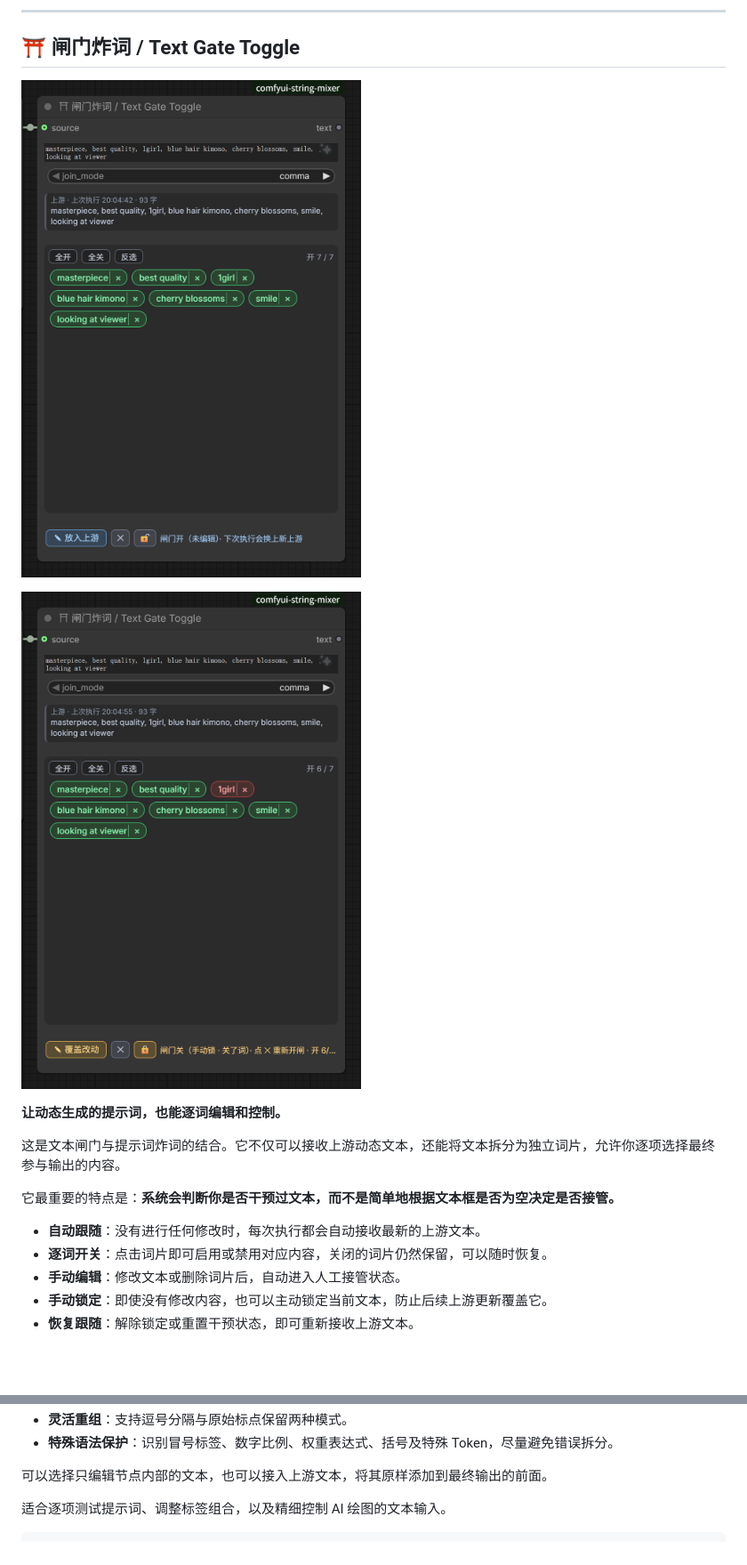
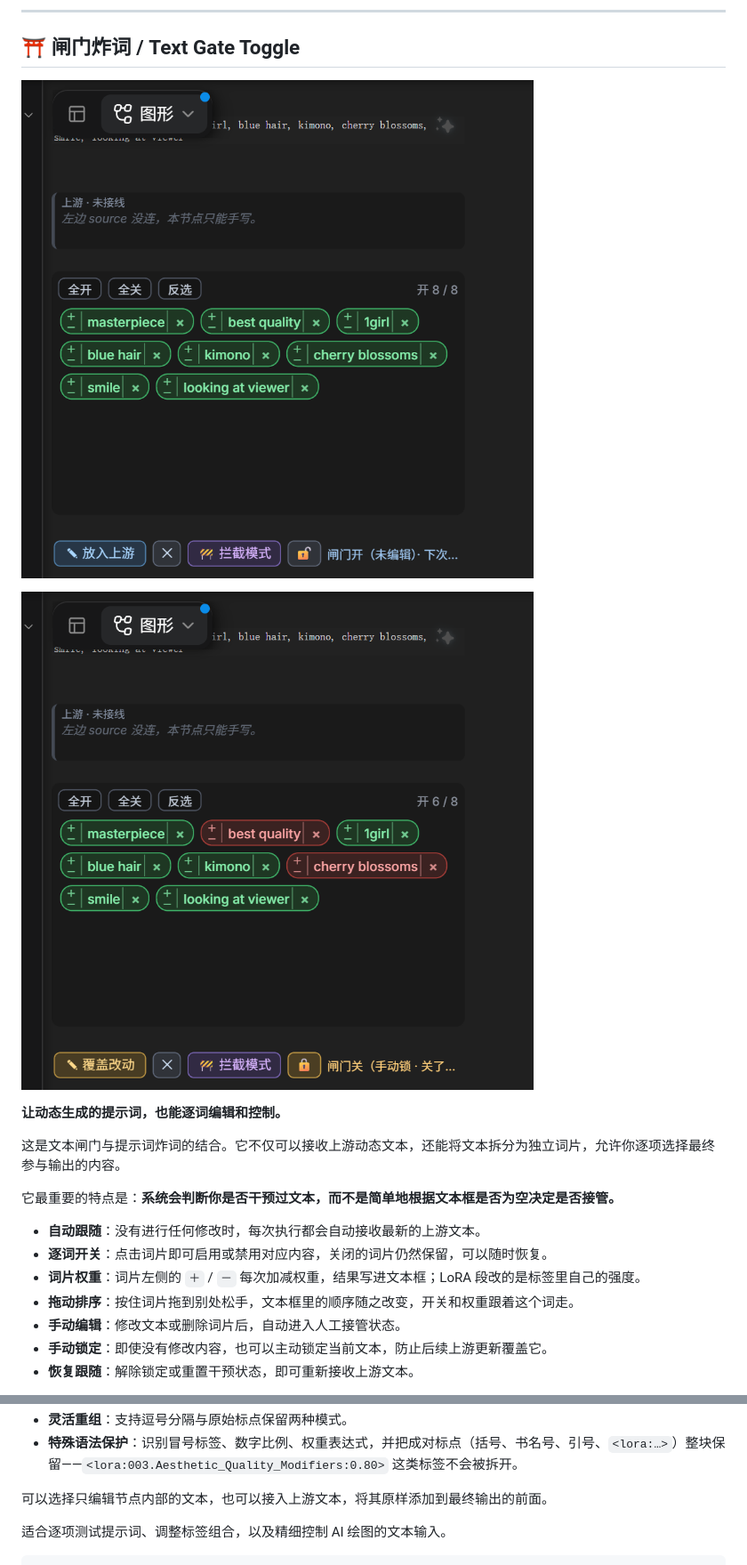
Before and after one commit to Tsukihuyu/comfyui-string-mixer, a Markdown page: README.md, 2 parts joined by grey strips. Shown at 89% size. Rendered like a GitHub page; pictures changed too: docs/images/02-gate-toggle.png, docs/images/02b-gate-locked.png; blank space fills up the shorter version.

```diff
--- a/README.md
+++ b/README.md
@@ -103,6 +105,8 @@ git clone <本仓库地址> comfyui-string-mixer
 
 - **自动跟随**：没有进行任何修改时，每次执行都会自动接收最新的上游文本。
 - **逐词开关**：点击词片即可启用或禁用对应内容，关闭的词片仍然保留，可以随时恢复。
+- **词片权重**：词片左侧的 `＋` / `－` 每次加减权重，结果写进文本框；LoRA 段改的是标签里自己的强度。
+- **拖动排序**：按住词片拖到别处松手，文本框里的顺序随之改变，开关和权重跟着这个词走。
 - **手动编辑**：修改文本或删除词片后，自动进入人工接管状态。
 - **手动锁定**：即使没有修改内容，也可以主动锁定当前文本，防止后续上游更新覆盖它。
 - **恢复跟随**：解除锁定或重置干预状态，即可重新接收上游文本。
@@ -136,5 +146,5 @@ git clone <本仓库地址> comfyui-string-mixer
 - **灵活重组**：支持逗号分隔与原始标点保留两种模式。
-- **特殊语法保护**：识别冒号标签、数字比例、权重表达式、括号及特殊 Token，尽量避免错误拆分。
+- **特殊语法保护**：识别冒号标签、数字比例、权重表达式，并把成对标点（括号、书名号、引号、`<lora:…>`）整块保留——`<lora:003.Aesthetic_Quality_Modifiers:0.80>` 这类标签不会被拆开。
 
 可以选择只编辑节点内部的文本，也可以接入上游文本，将其原样添加到最终输出的前面。
 
```
Also changed, not shown: other parts of README.md (+14 -6 lines), README.en.md (+156 -94 lines), docs/images/01-text-gate.png, docs/images/03-prompt-toggle.png, docs/images/14-reservoir.png (added).
